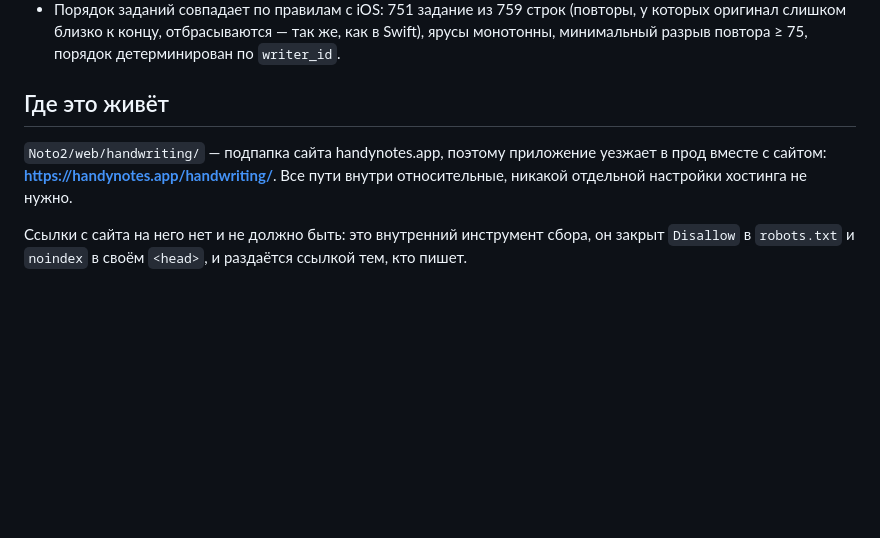
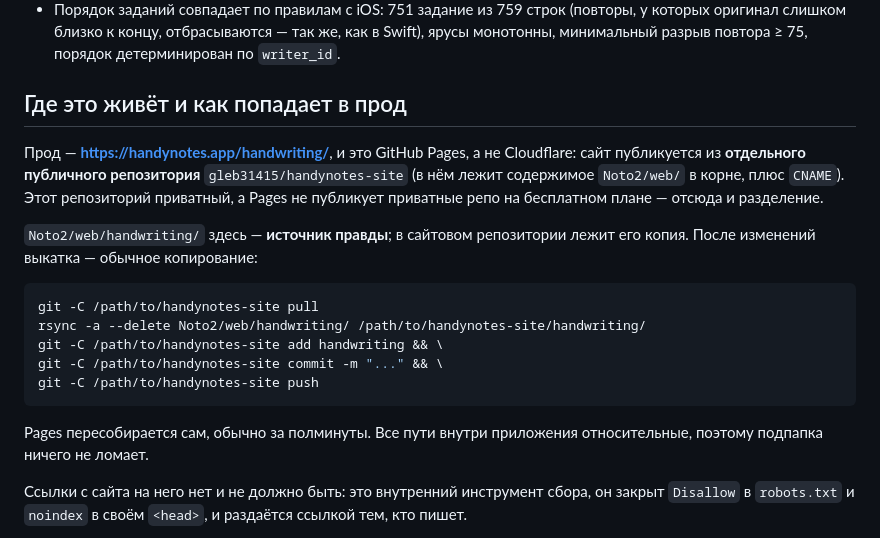
Before and after one commit to gleb31415/handynotes-site, a Markdown page: handwriting/README.md, the part around the change. GitHub-like rendering; blank space fills up the shorter version.

Commit message:
Point the app README at its source of truth
The copy here is deployed; Noto2/web/handwriting in the app repository is where
it is edited. Say so in the file itself, so an edit made in this repository is
recognised as one that will be overwritten.

Co-Authored-By: Claude Opus 5 (1M context) <noreply@anthropic.com>

````diff
--- a/handwriting/README.md
+++ b/handwriting/README.md
@@ -21,11 +21,27 @@
   как в Swift), ярусы монотонны, минимальный разрыв повтора ≥ 75, порядок
   детерминирован по `writer_id`.
 
-## Где это живёт
+## Где это живёт и как попадает в прод
 
-`Noto2/web/handwriting/` — подпапка сайта handynotes.app, поэтому приложение
-уезжает в прод вместе с сайтом: **https://handynotes.app/handwriting/**. Все
-пути внутри относительные, никакой отдельной настройки хостинга не нужно.
+Прод — **https://handynotes.app/handwriting/**, и это GitHub Pages, а не
+Cloudflare: сайт публикуется из **отдельного публичного репозитория**
+`gleb31415/handynotes-site` (в нём лежит содержимое `Noto2/web/` в корне, плюс
+`CNAME`). Этот репозиторий приватный, а Pages не публикует приватные репо на
+бесплатном плане — отсюда и разделение.
+
+`Noto2/web/handwriting/` здесь — **источник правды**; в сайтовом репозитории
+лежит его копия. После изменений выкатка — обычное копирование:
+
+```bash
+git -C /path/to/handynotes-site pull
+rsync -a --delete Noto2/web/handwriting/ /path/to/handynotes-site/handwriting/
+git -C /path/to/handynotes-site add handwriting && \
+git -C /path/to/handynotes-site commit -m "..." && \
+git -C /path/to/handynotes-site push
+```
+
+Pages пересобирается сам, обычно за полминуты. Все пути внутри приложения
+относительные, поэтому подпапка ничего не ломает.
 
 Ссылки с сайта на него нет и не должно быть: это внутренний инструмент сбора,
 он закрыт `Disallow` в `robots.txt` и `noindex` в своём `<head>`, и раздаётся
````
